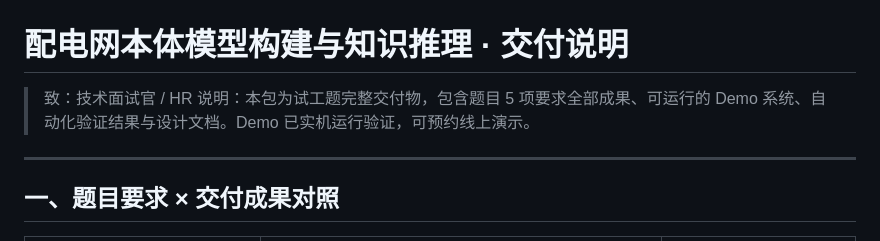
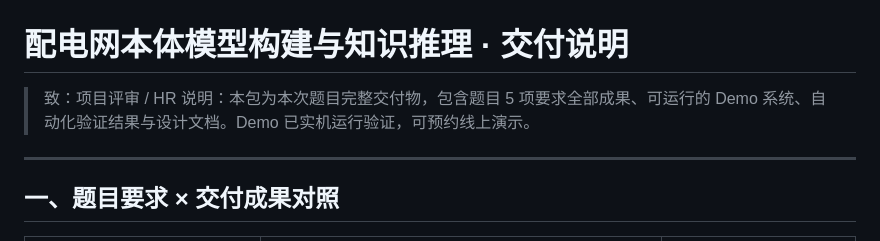
Before and after one commit to MoonBoxi/dianwang-ontology, a Markdown page: 交付说明.md, the part around the change. GitHub-like rendering.

Commit message:
docs: 统一交付口径，去除内部说明

```diff
--- a/交付说明.md
+++ b/交付说明.md
@@ -1,7 +1,7 @@
 # 配电网本体模型构建与知识推理 · 交付说明
 
-> 致：技术面试官 / HR
-> 说明：本包为试工题完整交付物，包含题目 5 项要求全部成果、可运行的 Demo 系统、自动化验证结果与设计文档。Demo 已实机运行验证，可预约线上演示。
+> 致：项目评审 / HR
+> 说明：本包为本次题目完整交付物，包含题目 5 项要求全部成果、可运行的 Demo 系统、自动化验证结果与设计文档。Demo 已实机运行验证，可预约线上演示。
 
 ---
 
```
